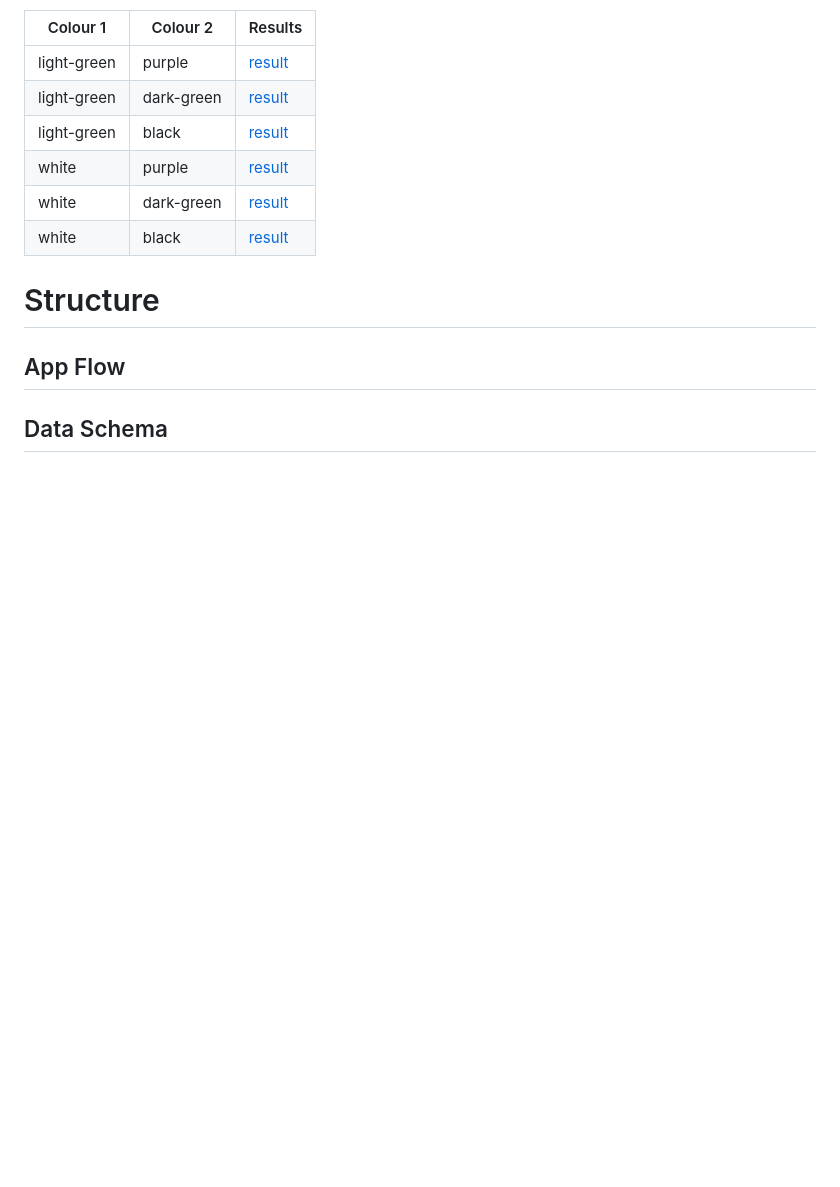
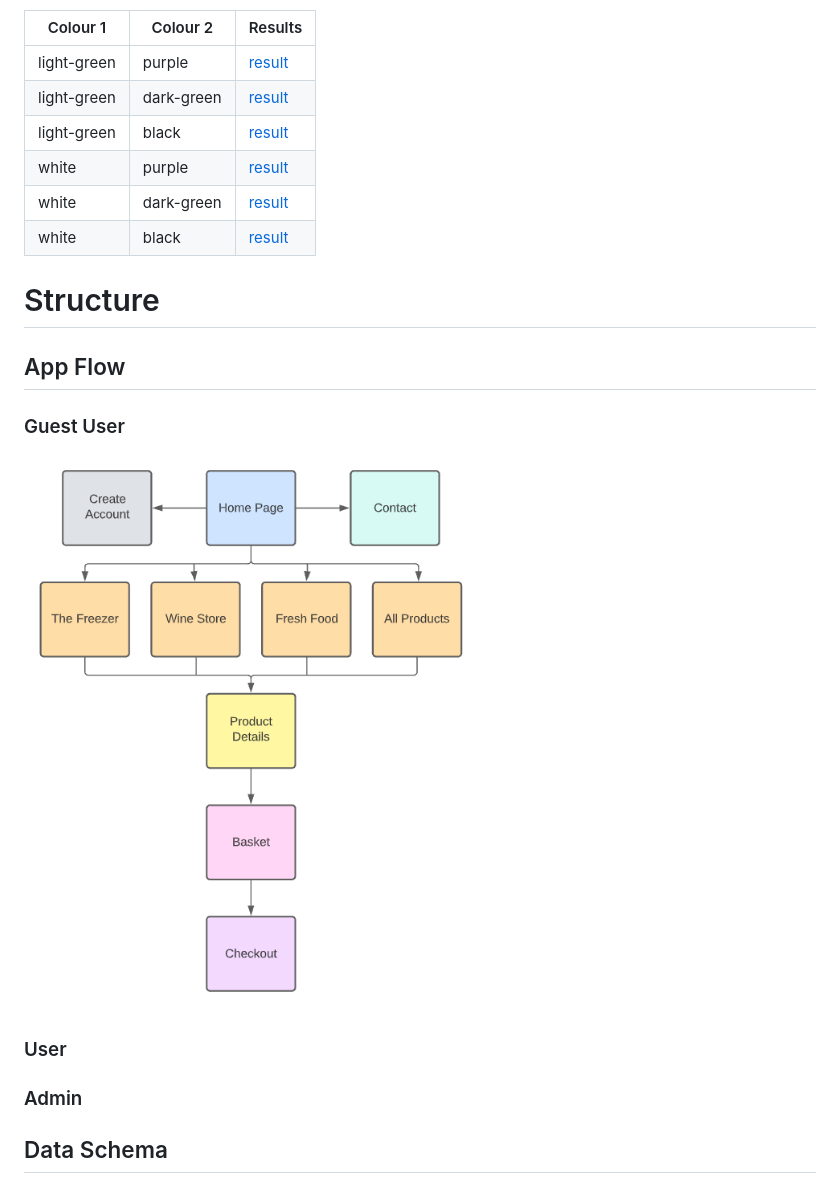
Before and after one commit to sam-timmins/swanbourne_village_stores, a Markdown page: README.md, the part around the change. Drawn GitHub-style; pictures changed too: readme/docs/structure/guest-user.png (added); blank space fills up the shorter version.

Commit message:
Add content to app flow

```diff
--- a/README.md
+++ b/README.md
@@ -262,6 +262,13 @@ All of the desired colour combinations have passed the [WebAIM Contrast Checker]
 # Structure
 ## App Flow
 
+### Guest User
+![Guest User](readme/docs/structure/guest-user.png)
+
+### User
+
+### Admin
+
 ## Data Schema
 
 ![Data Schema](readme/docs/structure/data-schema.png)
```
